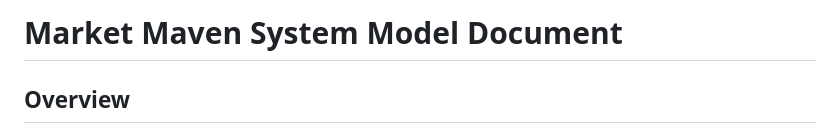
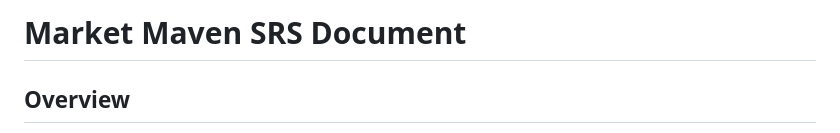
Before and after one commit to AL-DN/MarketMaven, a Markdown page: SRS_Document.md, the part around the change. Drawn GitHub-style.

```diff
--- a/SystemModel.md
+++ b/SRS_Document.md
@@ -1,4 +1,4 @@
-# Market Maven System Model Document
+# Market Maven SRS Document
 
 ## Overview
 
```
